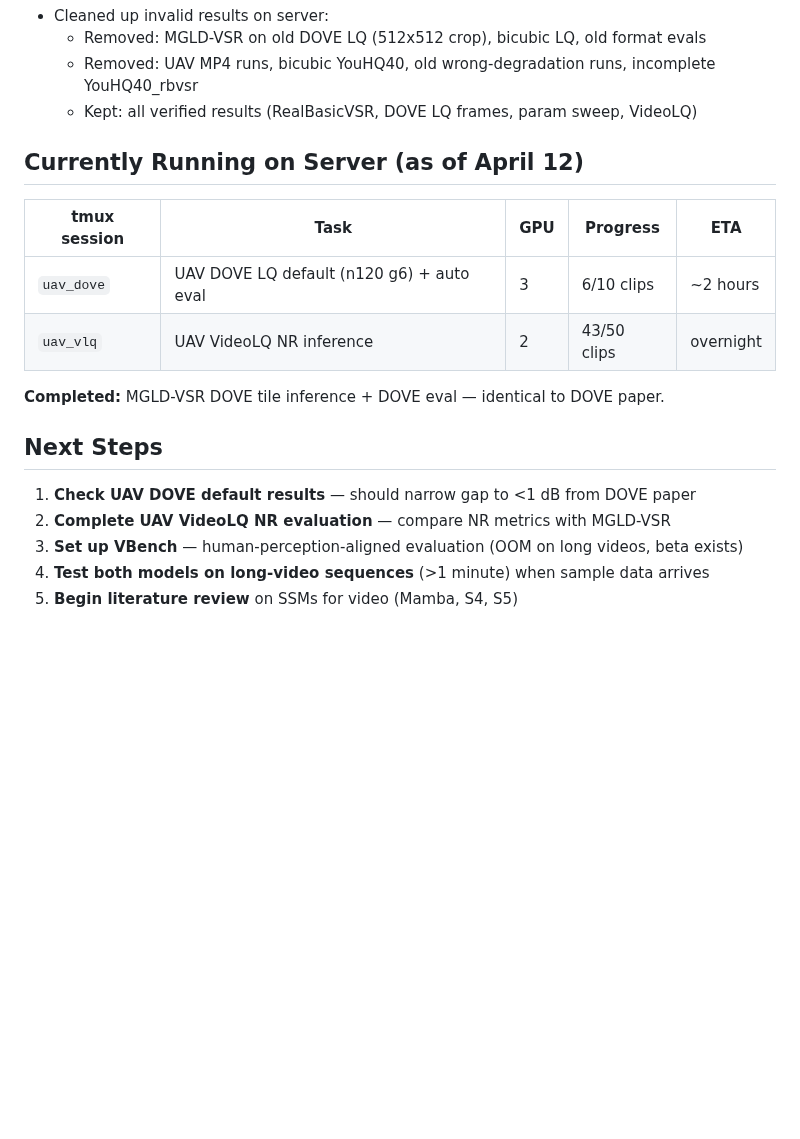
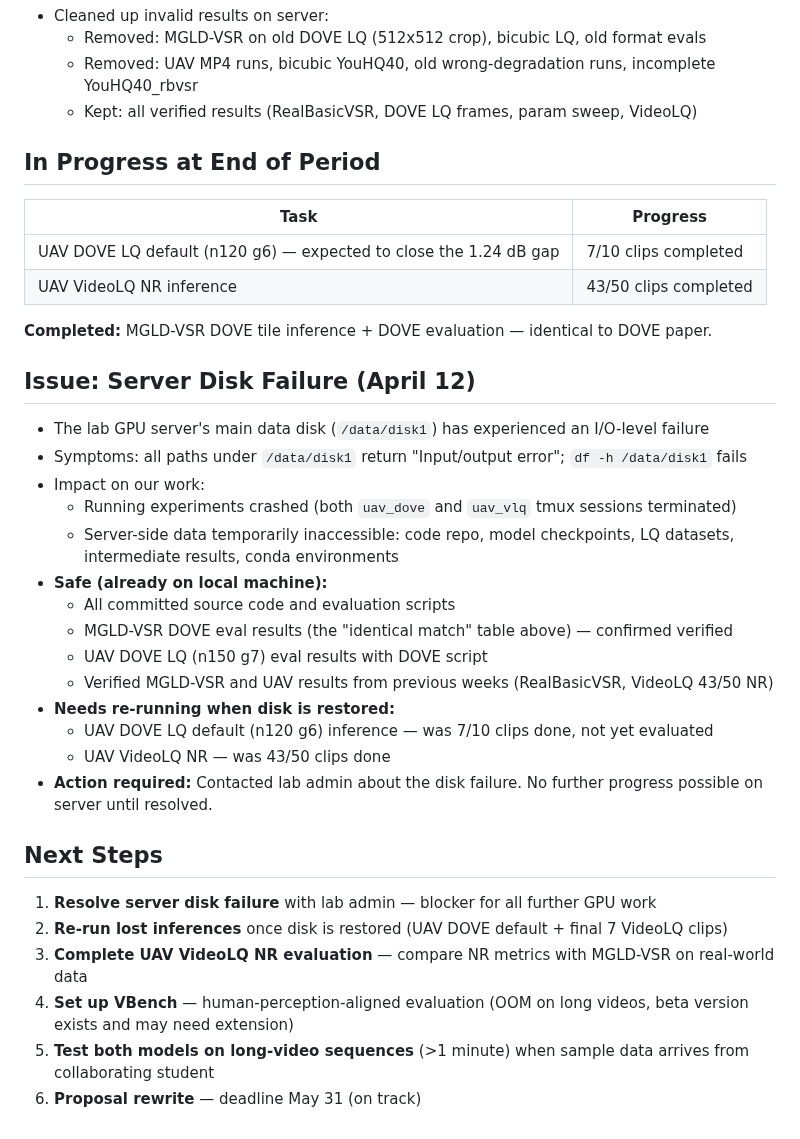
Before and after one commit to TimuJ/thesis_ve, a Markdown page: reports/Timur_Iakshibaev_2026-03-30_to_2026-04-12.md, the part around the change. Drawn GitHub-style; blank space fills up the shorter version.

Commit message:
docs: add server disk failure section to weekly report
Lab GPU server /data/disk1 experienced I/O failure on Apr 12.
Running experiments crashed (UAV DOVE default, UAV VideoLQ).
All committed results (MGLD DOVE identical match) safe locally.

Co-Authored-By: Claude Opus 4.6 (1M context) <noreply@anthropic.com>

```diff
--- a/reports/Timur_Iakshibaev_2026-03-30_to_2026-04-12.md
+++ b/reports/Timur_Iakshibaev_2026-03-30_to_2026-04-12.md
@@ -184,19 +184,37 @@ This confirms our full pipeline (MGLD-VSR inference + DOVE evaluation) is perfec
   - Removed: UAV MP4 runs, bicubic YouHQ40, old wrong-degradation runs, incomplete YouHQ40_rbvsr
   - Kept: all verified results (RealBasicVSR, DOVE LQ frames, param sweep, VideoLQ)
 
-## Currently Running on Server (as of April 12)
+## In Progress at End of Period
 
-| tmux session | Task | GPU | Progress | ETA |
-|-------------|------|-----|----------|-----|
-| `uav_dove` | UAV DOVE LQ default (n120 g6) + auto eval | 3 | 6/10 clips | ~2 hours |
-| `uav_vlq` | UAV VideoLQ NR inference | 2 | 43/50 clips | overnight |
+| Task | Progress |
+|------|----------|
+| UAV DOVE LQ default (n120 g6) — expected to close the 1.24 dB gap | 7/10 clips completed |
+| UAV VideoLQ NR inference | 43/50 clips completed |
 
-**Completed:** MGLD-VSR DOVE tile inference + DOVE eval — identical to DOVE paper.
+**Completed:** MGLD-VSR DOVE tile inference + DOVE evaluation — identical to DOVE paper.
+
+## Issue: Server Disk Failure (April 12)
+
+- The lab GPU server's main data disk (`/data/disk1`) has experienced an I/O-level failure
+- Symptoms: all paths under `/data/disk1` return "Input/output error"; `df -h /data/disk1` fails
+- Impact on our work:
+  - Running experiments crashed (both `uav_dove` and `uav_vlq` tmux sessions terminated)
+  - Server-side data temporarily inaccessible: code repo, model checkpoints, LQ datasets, intermediate results, conda environments
+- **Safe (already on local machine):**
+  - All committed source code and evaluation scripts
+  - MGLD-VSR DOVE eval results (the "identical match" table above) — confirmed verified
+  - UAV DOVE LQ (n150 g7) eval results with DOVE script
+  - Verified MGLD-VSR and UAV results from previous weeks (RealBasicVSR, VideoLQ 43/50 NR)
+- **Needs re-running when disk is restored:**
+  - UAV DOVE LQ default (n120 g6) inference — was 7/10 clips done, not yet evaluated
+  - UAV VideoLQ NR — was 43/50 clips done
+- **Action required:** Contacted lab admin about the disk failure. No further progress possible on server until resolved.
 
 ## Next Steps
 
-1. **Check UAV DOVE default results** — should narrow gap to <1 dB from DOVE paper
-2. **Complete UAV VideoLQ NR evaluation** — compare NR metrics with MGLD-VSR
-3. **Set up VBench** — human-perception-aligned evaluation (OOM on long videos, beta exists)
-4. **Test both models on long-video sequences** (>1 minute) when sample data arrives
-5. **Begin literature review** on SSMs for video (Mamba, S4, S5)
+1. **Resolve server disk failure** with lab admin — blocker for all further GPU work
+2. **Re-run lost inferences** once disk is restored (UAV DOVE default + final 7 VideoLQ clips)
+3. **Complete UAV VideoLQ NR evaluation** — compare NR metrics with MGLD-VSR on real-world data
+4. **Set up VBench** — human-perception-aligned evaluation (OOM on long videos, beta version exists and may need extension)
+5. **Test both models on long-video sequences** (>1 minute) when sample data arrives from collaborating student
+6. **Proposal rewrite** — deadline May 31 (on track)
```
